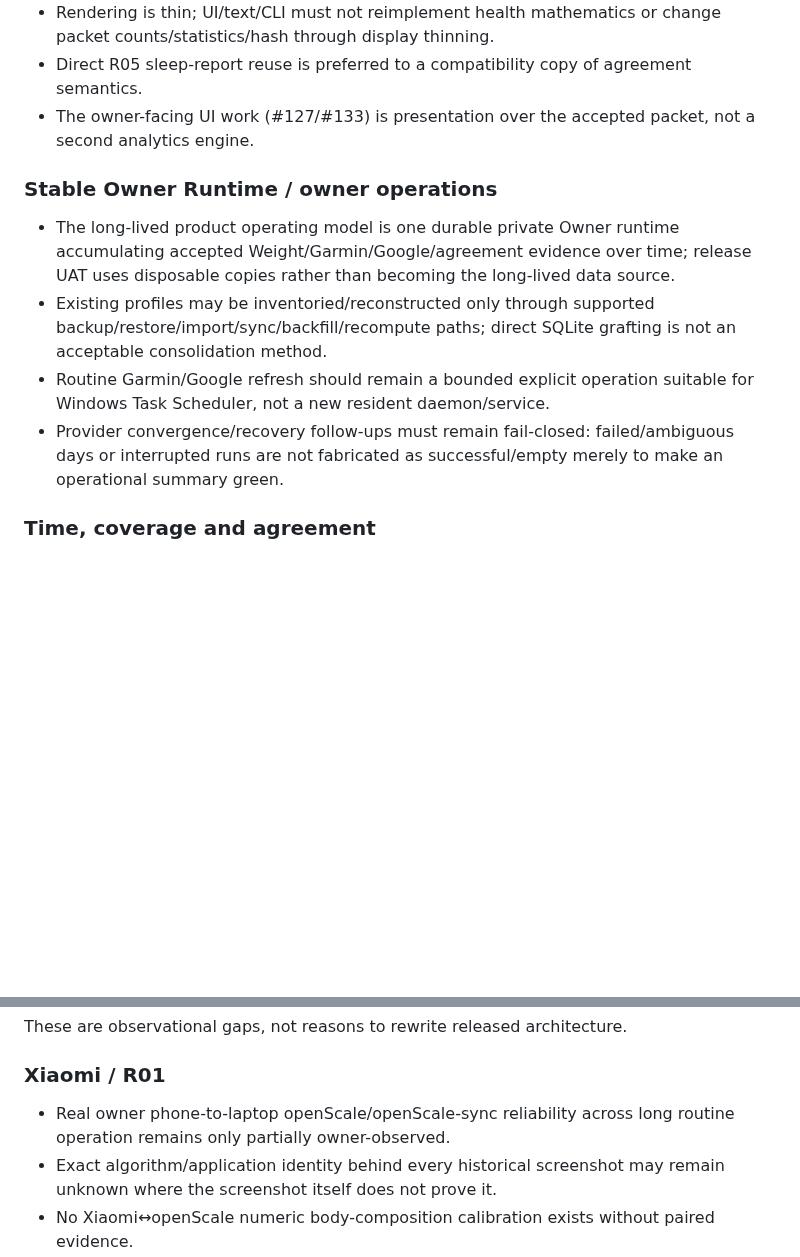
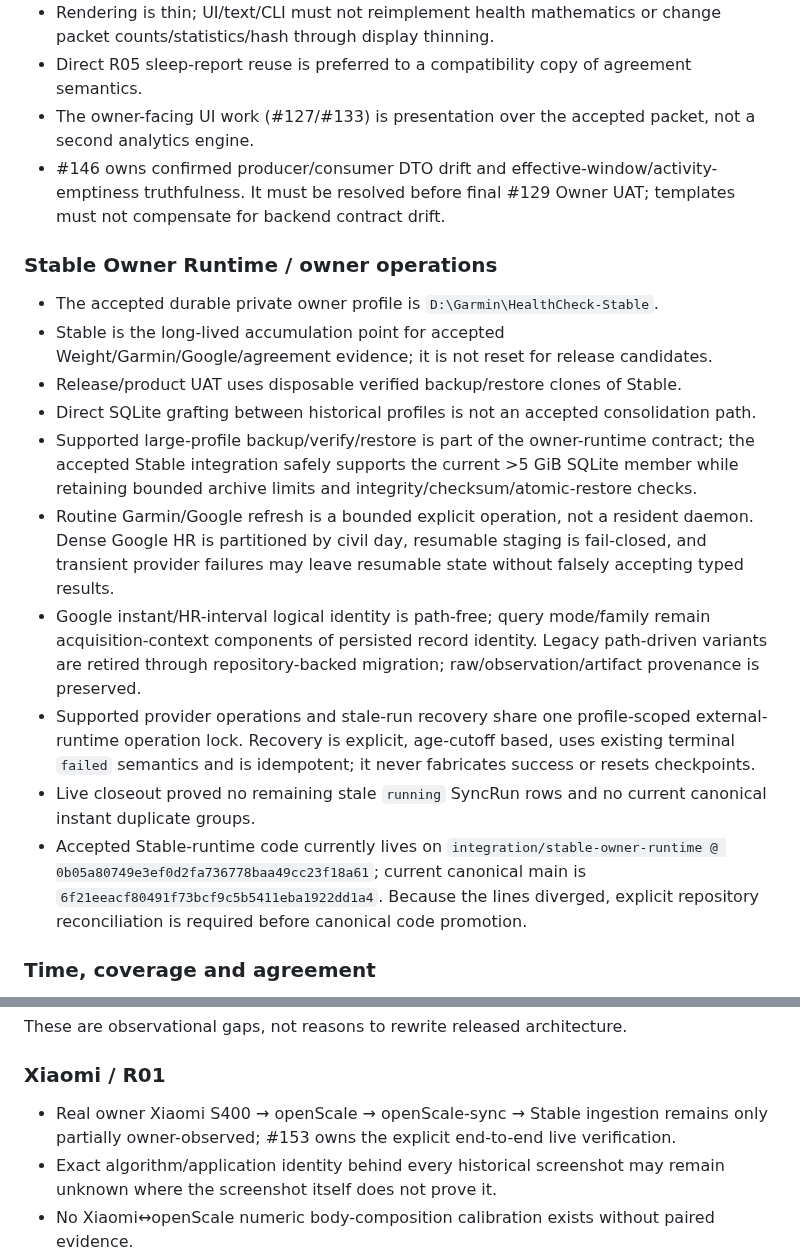
Before and after one commit to LTstripes/Health-Check, a Markdown page: docs/DECISIONS_AND_OPEN_QUESTIONS.md, 2 parts joined by grey strips. Drawn GitHub-style; blank space fills up the shorter version.

Commit message:
docs: record final Stable runtime decisions

```diff
--- a/docs/DECISIONS_AND_OPEN_QUESTIONS.md
+++ b/docs/DECISIONS_AND_OPEN_QUESTIONS.md
@@ -112,13 +112,20 @@ Frozen design from #97:
 - Rendering is thin; UI/text/CLI must not reimplement health mathematics or change packet counts/statistics/hash through display thinning.
 - Direct R05 sleep-report reuse is preferred to a compatibility copy of agreement semantics.
 - The owner-facing UI work (#127/#133) is presentation over the accepted packet, not a second analytics engine.
+- #146 owns confirmed producer/consumer DTO drift and effective-window/activity-emptiness truthfulness. It must be resolved before final #129 Owner UAT; templates must not compensate for backend contract drift.
 
 ### Stable Owner Runtime / owner operations
 
-- The long-lived product operating model is one durable private Owner runtime accumulating accepted Weight/Garmin/Google/agreement evidence over time; release UAT uses disposable copies rather than becoming the long-lived data source.
-- Existing profiles may be inventoried/reconstructed only through supported backup/restore/import/sync/backfill/recompute paths; direct SQLite grafting is not an acceptable consolidation method.
-- Routine Garmin/Google refresh should remain a bounded explicit operation suitable for Windows Task Scheduler, not a new resident daemon/service.
-- Provider convergence/recovery follow-ups must remain fail-closed: failed/ambiguous days or interrupted runs are not fabricated as successful/empty merely to make an operational summary green.
+- The accepted durable private owner profile is `D:\Garmin\HealthCheck-Stable`.
+- Stable is the long-lived accumulation point for accepted Weight/Garmin/Google/agreement evidence; it is not reset for release candidates.
+- Release/product UAT uses disposable verified backup/restore clones of Stable.
+- Direct SQLite grafting between historical profiles is not an accepted consolidation path.
+- Supported large-profile backup/verify/restore is part of the owner-runtime contract; the accepted Stable integration safely supports the current >5 GiB SQLite member while retaining bounded archive limits and integrity/checksum/atomic-restore checks.
+- Routine Garmin/Google refresh is a bounded explicit operation, not a resident daemon. Dense Google HR is partitioned by civil day, resumable staging is fail-closed, and transient provider failures may leave resumable state without falsely accepting typed results.
+- Google instant/HR-interval logical identity is path-free; query mode/family remain acquisition-context components of persisted record identity. Legacy path-driven variants are retired through repository-backed migration; raw/observation/artifact provenance is preserved.
+- Supported provider operations and stale-run recovery share one profile-scoped external-runtime operation lock. Recovery is explicit, age-cutoff based, uses existing terminal `failed` semantics and is idempotent; it never fabricates success or resets checkpoints.
+- Live closeout proved no remaining stale `running` SyncRun rows and no current canonical instant duplicate groups.
+- Accepted Stable-runtime code currently lives on `integration/stable-owner-runtime @ 0b05a80749e3ef0d2fa736778baa49cc23f18a61`; current canonical main is `6f21eeacf80491f73bcf9c5b5411eba1922dd1a4`. Because the lines diverged, explicit repository reconciliation is required before canonical code promotion.
 
 ### Time, coverage and agreement
 
@@ -176,7 +183,7 @@ These are observational gaps, not reasons to rewrite released architecture.
 
 ### Xiaomi / R01
 
-- Real owner phone-to-laptop openScale/openScale-sync reliability across long routine operation remains only partially owner-observed.
+- Real owner Xiaomi S400 → openScale → openScale-sync → Stable ingestion remains only partially owner-observed; #153 owns the explicit end-to-end live verification.
 - Exact algorithm/application identity behind every historical screenshot may remain unknown where the screenshot itself does not prove it.
 - No Xiaomi↔openScale numeric body-composition calibration exists without paired evidence.
 
```
